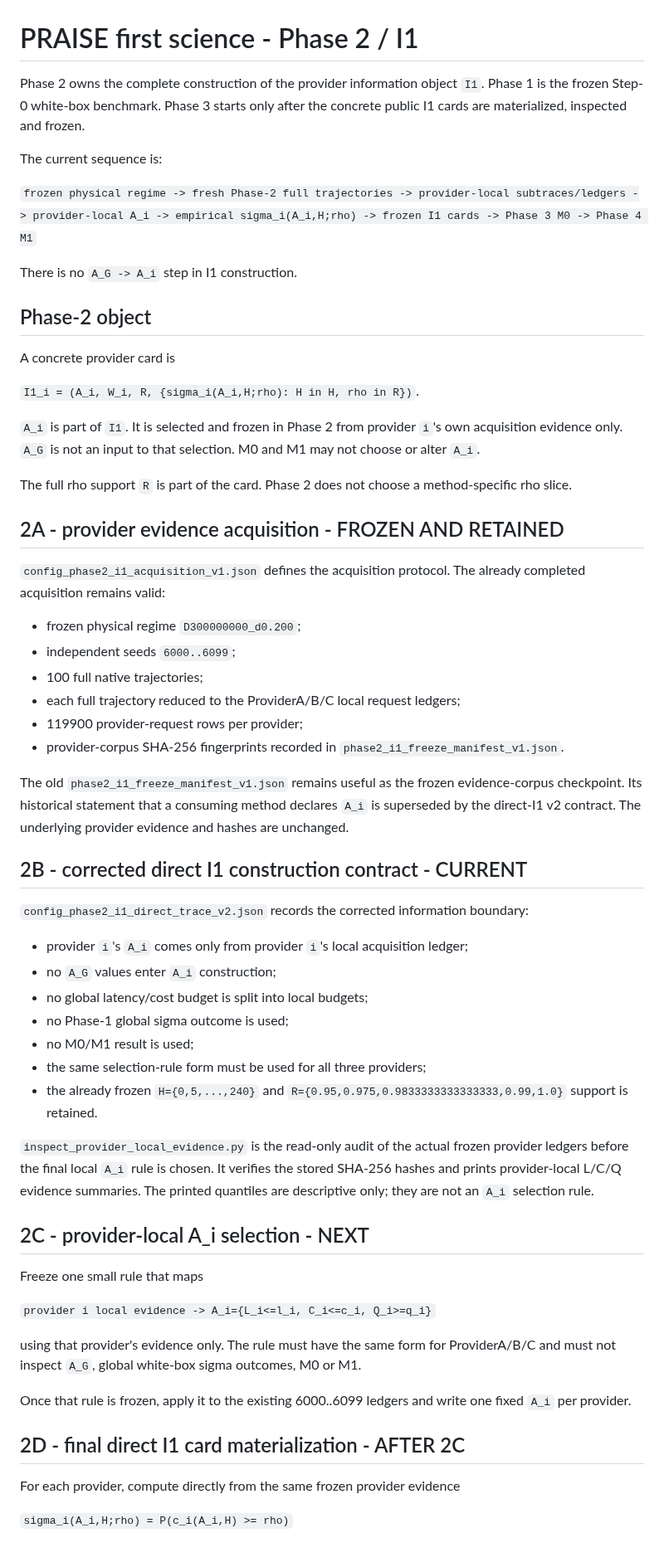
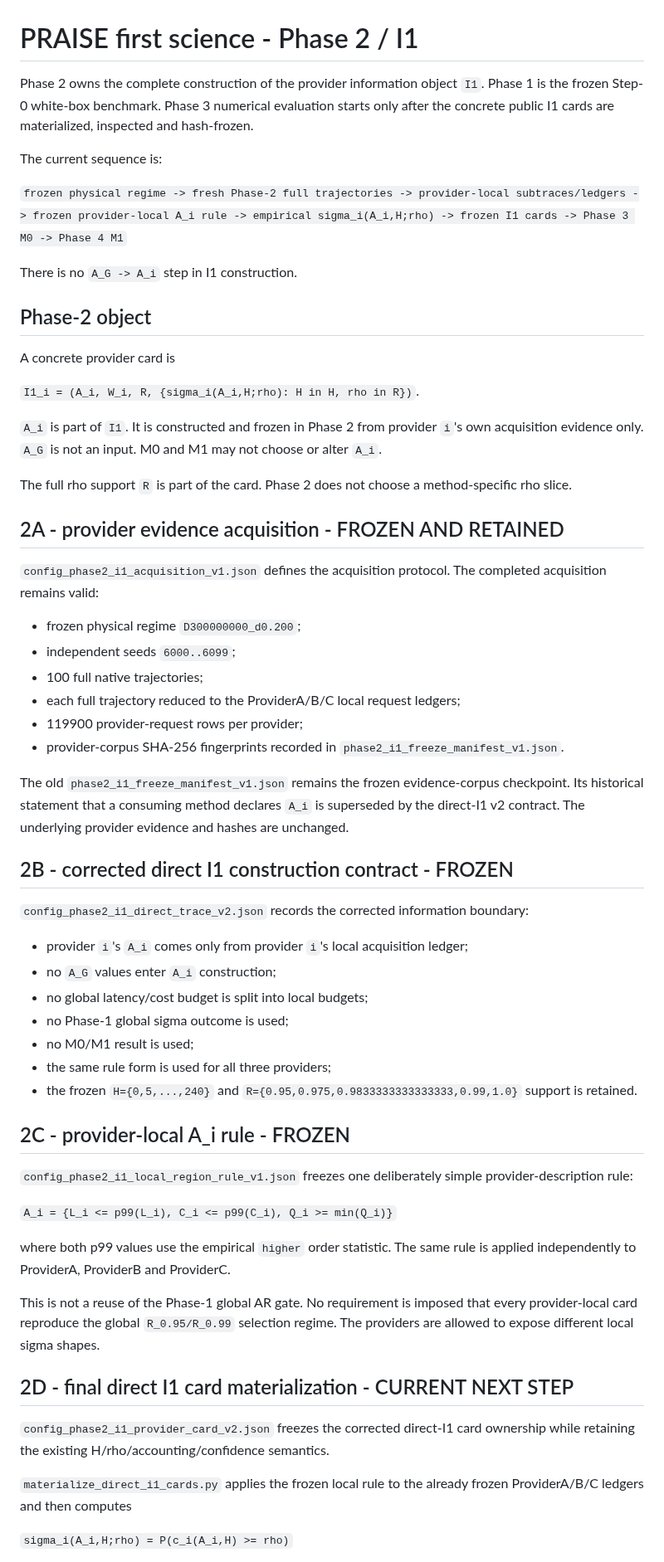
Before and after one commit to ildefons/praise-cao-sim, a Markdown page: first_science/phase2/README.md, the part around one of its changes. Shown at 83% size. Drawn GitHub-style.

Commit message:
Document frozen direct-I1 local region rule and materialization

```diff
--- a/first_science/phase2/README.md
+++ b/first_science/phase2/README.md
@@ -1,10 +1,10 @@
 # PRAISE first science - Phase 2 / I1
 
-Phase 2 owns the complete construction of the provider information object `I1`. Phase 1 is the frozen Step-0 white-box benchmark. Phase 3 starts only after the concrete public I1 cards are materialized, inspected and frozen.
+Phase 2 owns the complete construction of the provider information object `I1`. Phase 1 is the frozen Step-0 white-box benchmark. Phase 3 numerical evaluation starts only after the concrete public I1 cards are materialized, inspected and hash-frozen.
 
 The current sequence is:
 
-`frozen physical regime -> fresh Phase-2 full trajectories -> provider-local subtraces/ledgers -> provider-local A_i -> empirical sigma_i(A_i,H;rho) -> frozen I1 cards -> Phase 3 M0 -> Phase 4 M1`
+`frozen physical regime -> fresh Phase-2 full trajectories -> provider-local subtraces/ledgers -> frozen provider-local A_i rule -> empirical sigma_i(A_i,H;rho) -> frozen I1 cards -> Phase 3 M0 -> Phase 4 M1`
 
 There is no `A_G -> A_i` step in I1 construction.
 
@@ -14,13 +14,13 @@ A concrete provider card is
 
 `I1_i = (A_i, W_i, R, {sigma_i(A_i,H;rho): H in H, rho in R})`.
 
-`A_i` is part of `I1`. It is selected and frozen in Phase 2 from provider `i`'s own acquisition evidence only. `A_G` is not an input to that selection. M0 and M1 may not choose or alter `A_i`.
+`A_i` is part of `I1`. It is constructed and frozen in Phase 2 from provider `i`'s own acquisition evidence only. `A_G` is not an input. M0 and M1 may not choose or alter `A_i`.
 
 The full rho support `R` is part of the card. Phase 2 does not choose a method-specific rho slice.
 
 ## 2A - provider evidence acquisition - FROZEN AND RETAINED
 
-`config_phase2_i1_acquisition_v1.json` defines the acquisition protocol. The already completed acquisition remains valid:
+`config_phase2_i1_acquisition_v1.json` defines the acquisition protocol. The completed acquisition remains valid:
 
 - frozen physical regime `D300000000_d0.200`;
 - independent seeds `6000..6099`;
@@ -29,9 +29,9 @@ The full rho support `R` is part of the card. Phase 2 does not choose a method-s
 - 119900 provider-request rows per provider;
 - provider-corpus SHA-256 fingerprints recorded in `phase2_i1_freeze_manifest_v1.json`.
 
-The old `phase2_i1_freeze_manifest_v1.json` remains useful as the frozen evidence-corpus checkpoint. Its historical statement that a consuming method declares `A_i` is superseded by the direct-I1 v2 contract. The underlying provider evidence and hashes are unchanged.
+The old `phase2_i1_freeze_manifest_v1.json` remains the frozen evidence-corpus checkpoint. Its historical statement that a consuming method declares `A_i` is superseded by the direct-I1 v2 contract. The underlying provider evidence and hashes are unchanged.
 
-## 2B - corrected direct I1 construction contract - CURRENT
+## 2B - corrected direct I1 construction contract - FROZEN
 
 `config_phase2_i1_direct_trace_v2.json` records the corrected information boundary:
 
@@ -40,24 +40,24 @@ The old `phase2_i1_freeze_manifest_v1.json` remains useful as the frozen evidenc
 - no global latency/cost budget is split into local budgets;
 - no Phase-1 global sigma outcome is used;
 - no M0/M1 result is used;
-- the same selection-rule form must be used for all three providers;
-- the already frozen `H={0,5,...,240}` and `R={0.95,0.975,0.9833333333333333,0.99,1.0}` support is retained.
+- the same rule form is used for all three providers;
+- the frozen `H={0,5,...,240}` and `R={0.95,0.975,0.9833333333333333,0.99,1.0}` support is retained.
 
-`inspect_provider_local_evidence.py` is the read-only audit of the actual frozen provider ledgers before the final local `A_i` rule is chosen. It verifies the stored SHA-256 hashes and prints provider-local L/C/Q evidence summaries. The printed quantiles are descriptive only; they are not an `A_i` selection rule.
+## 2C - provider-local A_i rule - FROZEN
 
-## 2C - provider-local A_i selection - NEXT
+`config_phase2_i1_local_region_rule_v1.json` freezes one deliberately simple provider-description rule:
 
-Freeze one small rule that maps
+`A_i = {L_i <= p99(L_i), C_i <= p99(C_i), Q_i >= min(Q_i)}`
 
-`provider i local evidence -> A_i={L_i<=l_i, C_i<=c_i, Q_i>=q_i}`
+where both p99 values use the empirical `higher` order statistic. The same rule is applied independently to ProviderA, ProviderB and ProviderC.
 
-using that provider's evidence only. The rule must have the same form for ProviderA/B/C and must not inspect `A_G`, global white-box sigma outcomes, M0 or M1.
+This is not a reuse of the Phase-1 global AR gate. No requirement is imposed that every provider-local card reproduce the global `R_0.95/R_0.99` selection regime. The providers are allowed to expose different local sigma shapes.
 
-Once that rule is frozen, apply it to the existing 6000..6099 ledgers and write one fixed `A_i` per provider.
+## 2D - final direct I1 card materialization - CURRENT NEXT STEP
 
-## 2D - final direct I1 card materialization - AFTER 2C
+`config_phase2_i1_provider_card_v2.json` freezes the corrected direct-I1 card ownership while retaining the existing H/rho/accounting/confidence semantics.
 
-For each provider, compute directly from the same frozen provider evidence
+`materialize_direct_i1_cards.py` applies the frozen local rule to the already frozen ProviderA/B/C ledgers and then computes
 
 `sigma_i(A_i,H;rho) = P(c_i(A_i,H) >= rho)`
 
```
Also changed, not shown: other parts of first_science/phase2/README.md (+29 -3 lines).
